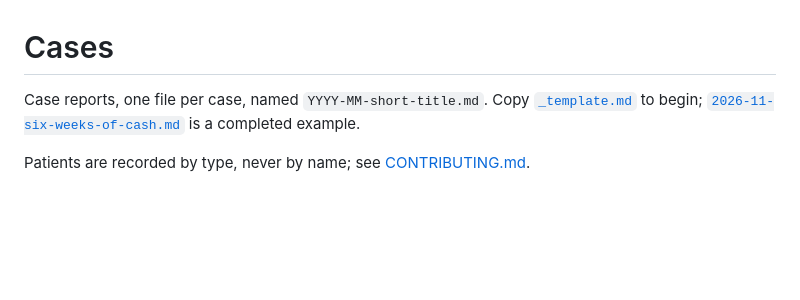
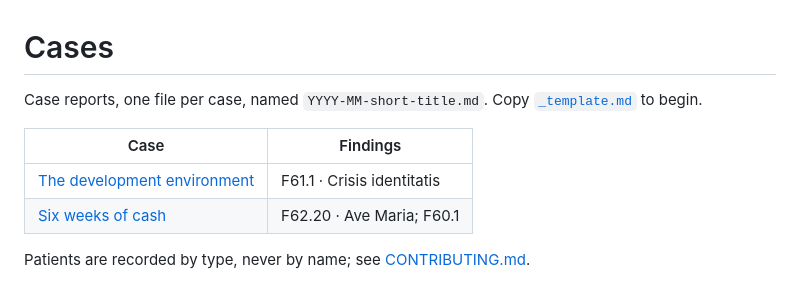
Before and after one commit to incumbentpathology/dcid-i, a Markdown page: cases/README.md, the part around the change. Rendered like a GitHub page; blank space fills up the shorter version.

Commit message:
feat(F61.1): crisis identitatis, with the development-environment case

```diff
--- a/cases/README.md
+++ b/cases/README.md
@@ -1,5 +1,10 @@
 # Cases
 
-Case reports, one file per case, named `YYYY-MM-short-title.md`. Copy [`_template.md`](_template.md) to begin; [`2026-11-six-weeks-of-cash.md`](2026-11-six-weeks-of-cash.md) is a completed example.
+Case reports, one file per case, named `YYYY-MM-short-title.md`. Copy [`_template.md`](_template.md) to begin.
+
+| Case | Findings |
+|---|---|
+| [The development environment](2026-11-the-development-environment.md) | F61.1 · Crisis identitatis |
+| [Six weeks of cash](2026-11-six-weeks-of-cash.md) | F62.20 · Ave Maria; F60.1 |
 
 Patients are recorded by type, never by name; see [CONTRIBUTING.md](../CONTRIBUTING.md#1-the-patient-is-a-type).
```
Also changed, not shown: README.md (+1 -1 lines), cases/2026-11-the-development-environment.md (added, +81 -0 lines), disorders/F61-dissociative-and-identity-disorders/F61.1-crisis-identitatis.md (added, +77 -0 lines), disorders/F61-dissociative-and-identity-disorders/README.md (+1 -1 lines), cards/F61.1.png (added), cards/dcid-i.png, 2 other files.
